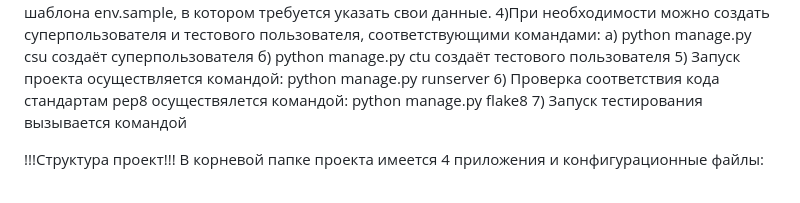
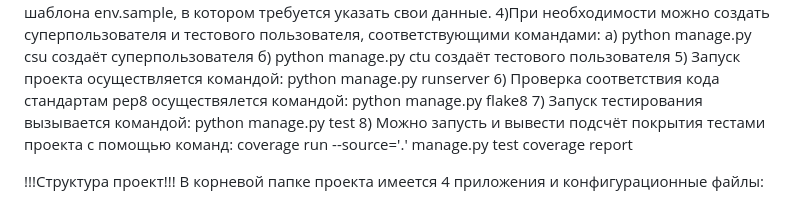
Before and after one commit to mishustik-basket333/educational_modules, a Markdown page: README.md, the part around the change. Drawn GitHub-style.

```diff
--- a/README.md
+++ b/README.md
@@ -21,8 +21,11 @@
         python manage.py runserver
     6) Проверка соответствия кода стандартам pep8 осуществялется командой:
         python manage.py flake8
-    7) Запуск тестирования вызывается командой
-
+    7) Запуск тестирования вызывается командой:
+        python manage.py test
+    8) Можно запусть и вывести подсчёт покрытия тестами проекта с помощью команд:
+        coverage run --source='.' manage.py test
+        coverage report
 
 
 
```
